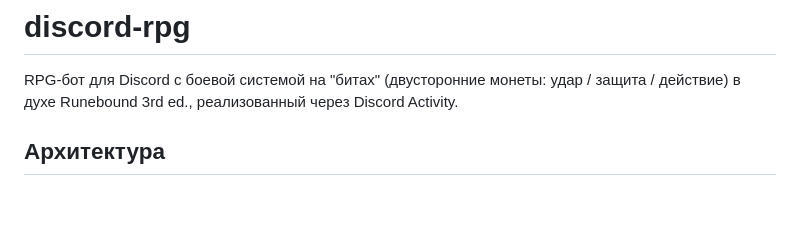
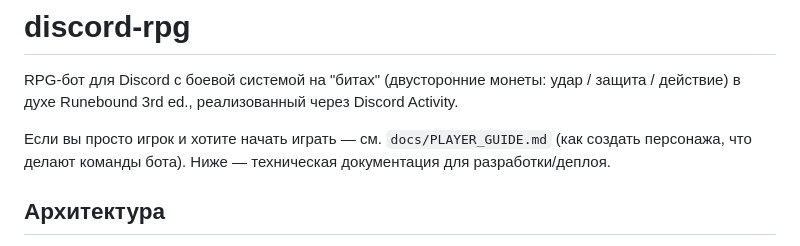
Before and after one commit to IllyaTishkevich/discord-rpg, a Markdown page: README.md, the part around the change. GitHub-like rendering; blank space fills up the shorter version.

```diff
--- a/README.md
+++ b/README.md
@@ -1,6 +1,8 @@
 # discord-rpg
 
 RPG-бот для Discord с боевой системой на "битах" (двусторонние монеты: удар / защита / действие) в духе Runebound 3rd ed., реализованный через Discord Activity.
+
+Если вы просто игрок и хотите начать играть — см. `docs/PLAYER_GUIDE.md` (как создать персонажа, что делают команды бота). Ниже — техническая документация для разработки/деплоя.
 
 ## Архитектура
 
```
Also changed, not shown: docs/PLAYER_GUIDE.md (added, +114 -0 lines).
